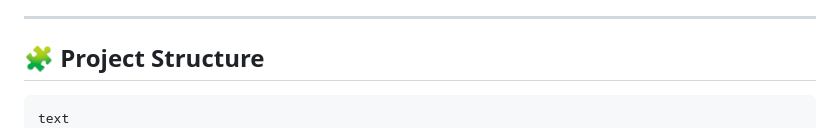
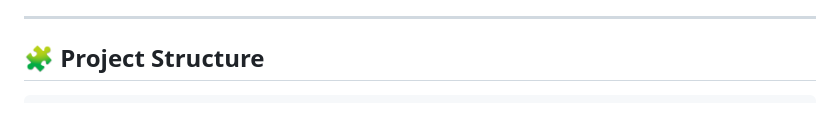
Before and after one commit to asadullahbro/SimpleBanking, a Markdown page: README.md, the part around the change. GitHub-like rendering.

Commit message:
Fix formatting in project structure section

````diff
--- a/README.md
+++ b/README.md
@@ -46,7 +46,6 @@ A modern, secure banking web app built with **FastAPI** + **Vanilla JavaScript**
 
 ## 🧩 Project Structure
 ```
-text
 simplebanking/
 ├── app/
 │   ├── main.py
````
